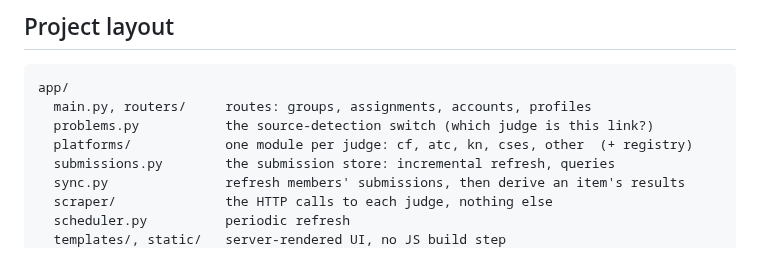
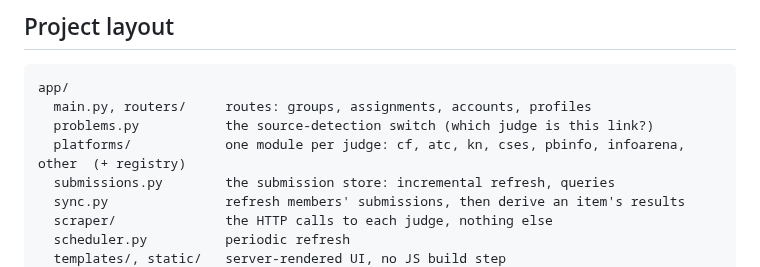
Before and after one commit to amcbn06/squadforces, a Markdown page: README.md, the part around the change. GitHub-like rendering.

```diff
--- a/README.md
+++ b/README.md
@@ -144,7 +144,7 @@ The repo ships with `railway.toml`.
 app/
   main.py, routers/     routes: groups, assignments, accounts, profiles
   problems.py           the source-detection switch (which judge is this link?)
-  platforms/            one module per judge: cf, atc, kn, cses, other  (+ registry)
+  platforms/            one module per judge: cf, atc, kn, cses, pbinfo, infoarena, other  (+ registry)
   submissions.py        the submission store: incremental refresh, queries
   sync.py               refresh members' submissions, then derive an item's results
   scraper/              the HTTP calls to each judge, nothing else
```
Also changed, not shown: CLAUDE.md (+3 -3 lines), static/infoarena-icon.png (added), static/pbinfo-icon.png (added), 10 other files.
